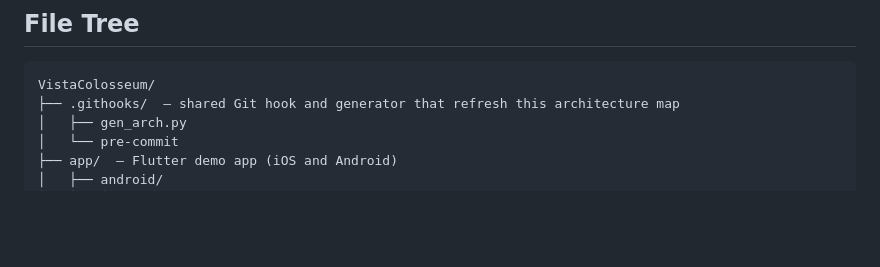
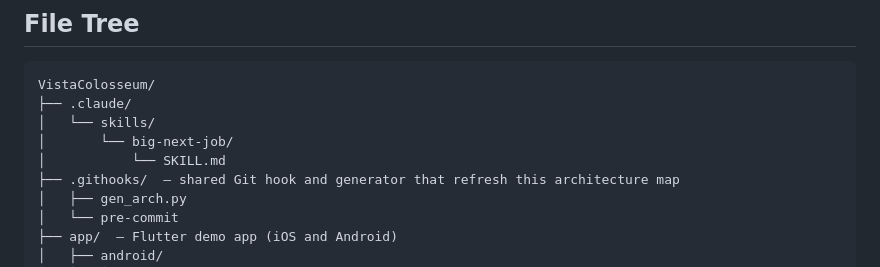
Before and after one commit to VistaMarkets/VistaColosseum, a Markdown page: ARCH.md, the part around the change. Drawn GitHub-style; blank space fills up the shorter version.

````diff
--- a/ARCH.md
+++ b/ARCH.md
@@ -78,6 +78,10 @@ real financial execution out of the demo.
 <!-- ARCH:TREE:START — generated by gen_arch.py; do not edit inside, do not remove -->
 ```
 VistaColosseum/
+├── .claude/
+│   └── skills/
+│       └── big-next-job/
+│           └── SKILL.md
 ├── .githooks/  — shared Git hook and generator that refresh this architecture map
 │   ├── gen_arch.py
 │   └── pre-commit
````
Also changed, not shown: 1 other file.
